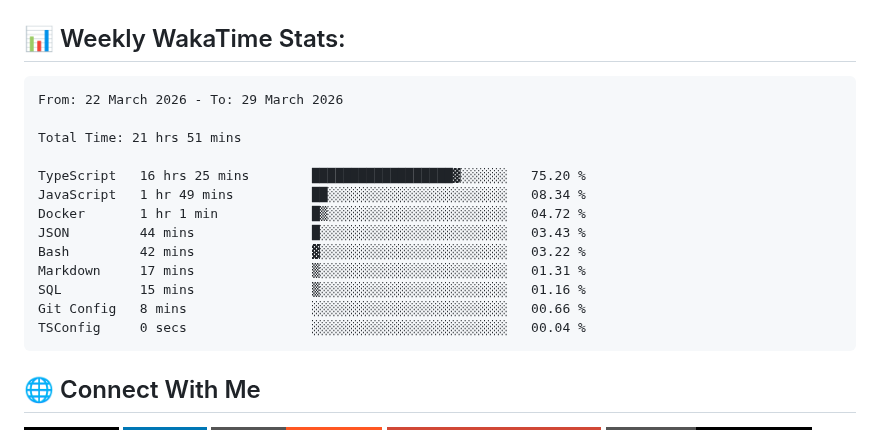
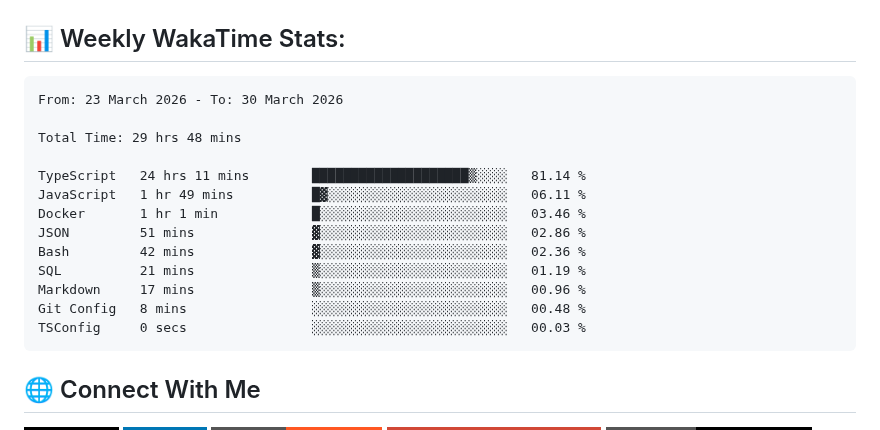
Before and after one commit to ManikMaity/ManikMaity, a Markdown page: README.md, the part around the change. GitHub-like rendering; badges without logos.

Commit message:
Updated waka-readme graph with new metrics

````diff
--- a/README.md
+++ b/README.md
@@ -41,19 +41,19 @@ I'm a Full-Stack Developer from India 🇮🇳 focused on building scalable SaaS
 <!--START_SECTION:waka-->
 
 ```txt
-From: 22 March 2026 - To: 29 March 2026
+From: 23 March 2026 - To: 30 March 2026
 
-Total Time: 21 hrs 51 mins
+Total Time: 29 hrs 48 mins
 
-TypeScript   16 hrs 25 mins        ██████████████████▓░░░░░░   75.20 %
-JavaScript   1 hr 49 mins          ██░░░░░░░░░░░░░░░░░░░░░░░   08.34 %
-Docker       1 hr 1 min            █▒░░░░░░░░░░░░░░░░░░░░░░░   04.72 %
-JSON         44 mins               █░░░░░░░░░░░░░░░░░░░░░░░░   03.43 %
-Bash         42 mins               ▓░░░░░░░░░░░░░░░░░░░░░░░░   03.22 %
-Markdown     17 mins               ▒░░░░░░░░░░░░░░░░░░░░░░░░   01.31 %
-SQL          15 mins               ▒░░░░░░░░░░░░░░░░░░░░░░░░   01.16 %
-Git Config   8 mins                ░░░░░░░░░░░░░░░░░░░░░░░░░   00.66 %
-TSConfig     0 secs                ░░░░░░░░░░░░░░░░░░░░░░░░░   00.04 %
+TypeScript   24 hrs 11 mins        ████████████████████▒░░░░   81.14 %
+JavaScript   1 hr 49 mins          █▓░░░░░░░░░░░░░░░░░░░░░░░   06.11 %
+Docker       1 hr 1 min            █░░░░░░░░░░░░░░░░░░░░░░░░   03.46 %
+JSON         51 mins               ▓░░░░░░░░░░░░░░░░░░░░░░░░   02.86 %
+Bash         42 mins               ▓░░░░░░░░░░░░░░░░░░░░░░░░   02.36 %
+SQL          21 mins               ▒░░░░░░░░░░░░░░░░░░░░░░░░   01.19 %
+Markdown     17 mins               ▒░░░░░░░░░░░░░░░░░░░░░░░░   00.96 %
+Git Config   8 mins                ░░░░░░░░░░░░░░░░░░░░░░░░░   00.48 %
+TSConfig     0 secs                ░░░░░░░░░░░░░░░░░░░░░░░░░   00.03 %
 ```
 
 <!--END_SECTION:waka-->
````
